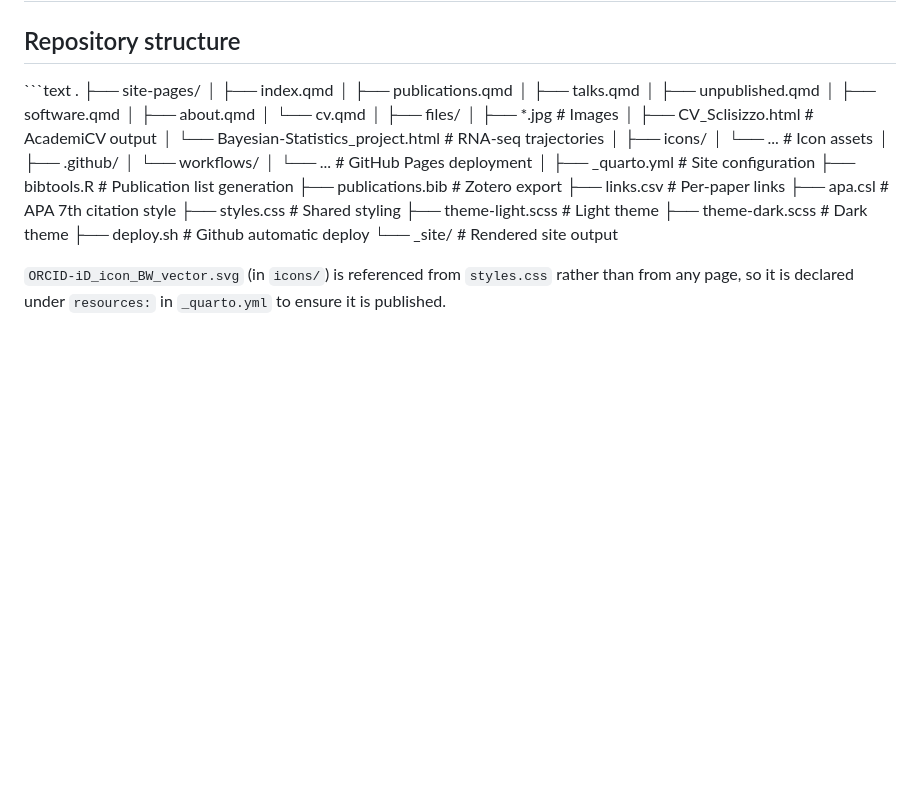
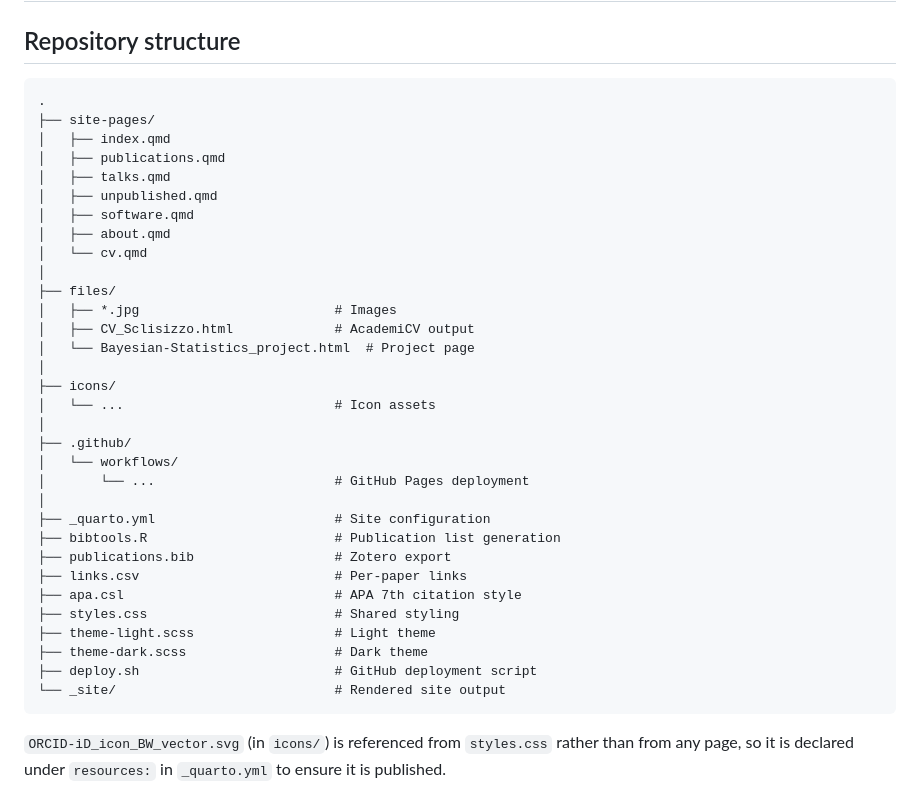
Before and after one commit to Luca-Sclisizzo/luca-sclisizzo.github.io, a Markdown page: README.md, the part around the change. Rendered like a GitHub page; blank space fills up the shorter version.

````diff
--- a/README.md
+++ b/README.md
@@ -98,7 +98,40 @@ Update the `citekey` in that row to the paper's current key.
 
 ## Repository structure
 
-\`\`\`text . ├── site-pages/ │ ├── index.qmd │ ├── publications.qmd │ ├── talks.qmd │ ├── unpublished.qmd │ ├── software.qmd │ ├── about.qmd │ └── cv.qmd │ ├── files/ │ ├── \*.jpg \# Images │ ├── CV_Sclisizzo.html \# AcademiCV output │ └── Bayesian-Statistics_project.html \# RNA-seq trajectories │ ├── icons/ │ └── ... \# Icon assets │ ├── .github/ │ └── workflows/ │ └── ... \# GitHub Pages deployment │ ├── \_quarto.yml \# Site configuration ├── bibtools.R \# Publication list generation ├── publications.bib \# Zotero export ├── links.csv \# Per-paper links ├── apa.csl \# APA 7th citation style ├── styles.css \# Shared styling ├── theme-light.scss \# Light theme ├── theme-dark.scss \# Dark theme ├── deploy.sh \# Github automatic deploy └── \_site/ \# Rendered site output
+``` text
+.
+├── site-pages/
+│   ├── index.qmd
+│   ├── publications.qmd
+│   ├── talks.qmd
+│   ├── unpublished.qmd
+│   ├── software.qmd
+│   ├── about.qmd
+│   └── cv.qmd
+│
+├── files/
+│   ├── *.jpg                         # Images
+│   ├── CV_Sclisizzo.html             # AcademiCV output
+│   └── Bayesian-Statistics_project.html  # Project page
+│
+├── icons/
+│   └── ...                           # Icon assets
+│
+├── .github/
+│   └── workflows/
+│       └── ...                       # GitHub Pages deployment
+│
+├── _quarto.yml                       # Site configuration
+├── bibtools.R                        # Publication list generation
+├── publications.bib                  # Zotero export
+├── links.csv                         # Per-paper links
+├── apa.csl                           # APA 7th citation style
+├── styles.css                        # Shared styling
+├── theme-light.scss                  # Light theme
+├── theme-dark.scss                   # Dark theme
+├── deploy.sh                         # GitHub deployment script
+└── _site/                            # Rendered site output
+```
 
 `ORCID-iD_icon_BW_vector.svg` (in `icons/`) is referenced from `styles.css` rather than from any page, so it is declared under `resources:` in `_quarto.yml` to ensure it is published.
 
````
